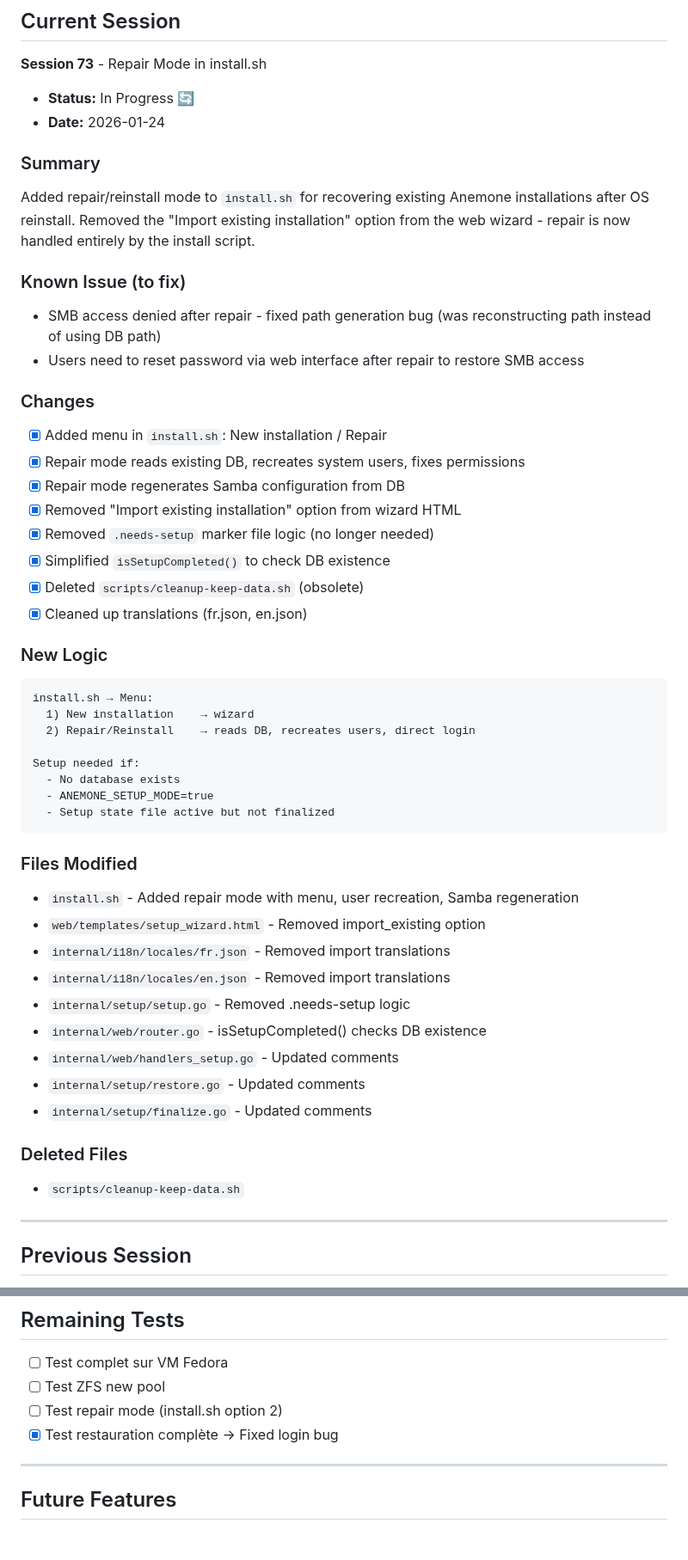
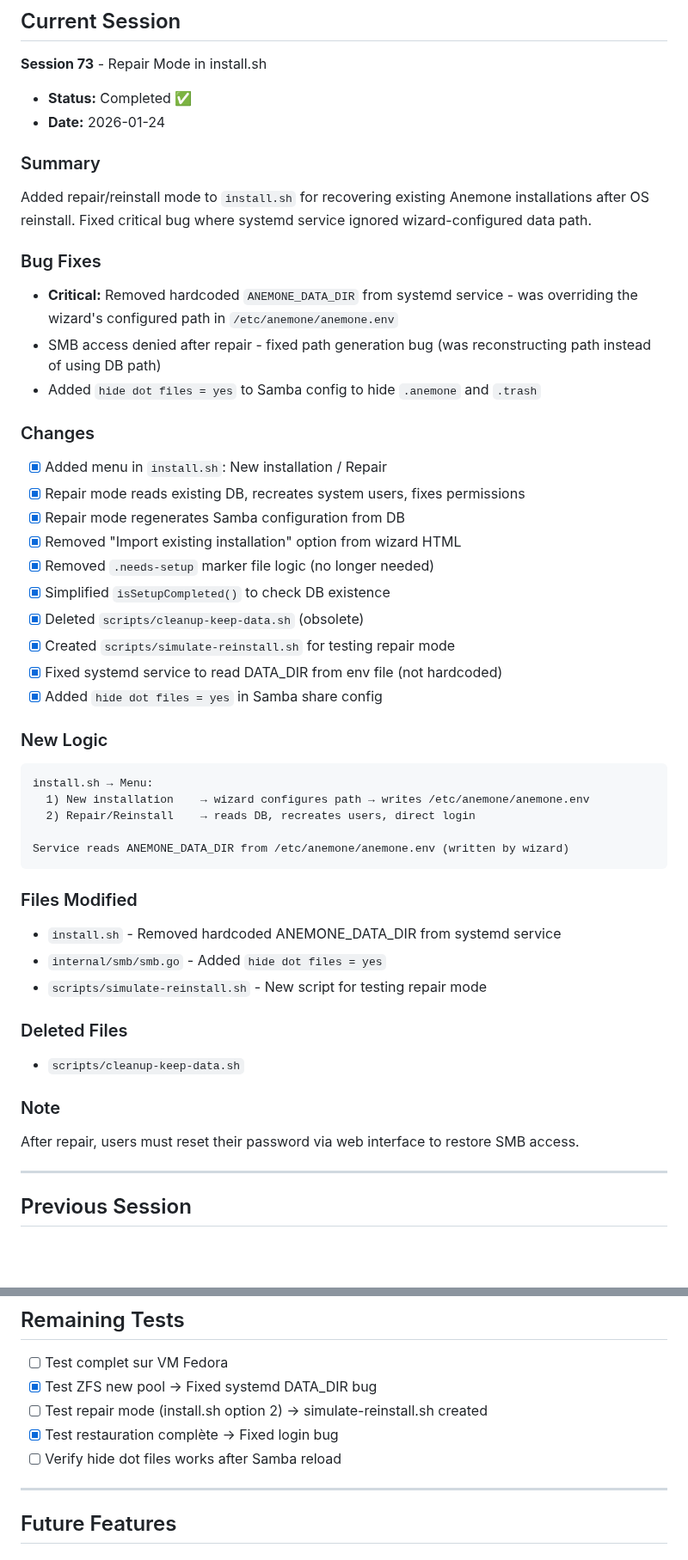
Before and after one commit to juste-un-gars/anemone, a Markdown page: SESSION_STATE.md, 2 parts joined by grey strips. Shown at 86% size. Drawn GitHub-style; blank space fills up the shorter version.

Commit message:
docs: Update SESSION_STATE.md with session 73 completion
- Fixed critical systemd DATA_DIR bug
- Created simulate-reinstall.sh
- Added hide dot files to Samba config

Co-Authored-By: Claude Opus 4.5 <noreply@anthropic.com>

````diff
--- a/SESSION_STATE.md
+++ b/SESSION_STATE.md
@@ -8,15 +8,16 @@
 ## Current Session
 
 **Session 73** - Repair Mode in install.sh
-- **Status:** In Progress 🔄
+- **Status:** Completed ✅
 - **Date:** 2026-01-24
 
 ### Summary
-Added repair/reinstall mode to `install.sh` for recovering existing Anemone installations after OS reinstall. Removed the "Import existing installation" option from the web wizard - repair is now handled entirely by the install script.
+Added repair/reinstall mode to `install.sh` for recovering existing Anemone installations after OS reinstall. Fixed critical bug where systemd service ignored wizard-configured data path.
 
-### Known Issue (to fix)
+### Bug Fixes
+- **Critical:** Removed hardcoded `ANEMONE_DATA_DIR` from systemd service - was overriding the wizard's configured path in `/etc/anemone/anemone.env`
 - SMB access denied after repair - fixed path generation bug (was reconstructing path instead of using DB path)
-- Users need to reset password via web interface after repair to restore SMB access
+- Added `hide dot files = yes` to Samba config to hide `.anemone` and `.trash`
 
 ### Changes
 - [x] Added menu in `install.sh`: New installation / Repair
@@ -26,33 +27,29 @@ Added repair/reinstall mode to `install.sh` for recovering existing Anemone inst
 - [x] Removed `.needs-setup` marker file logic (no longer needed)
 - [x] Simplified `isSetupCompleted()` to check DB existence
 - [x] Deleted `scripts/cleanup-keep-data.sh` (obsolete)
-- [x] Cleaned up translations (fr.json, en.json)
+- [x] Created `scripts/simulate-reinstall.sh` for testing repair mode
+- [x] Fixed systemd service to read DATA_DIR from env file (not hardcoded)
+- [x] Added `hide dot files = yes` in Samba share config
 
 ### New Logic
 ```
 install.sh → Menu:
-  1) New installation    → wizard
+  1) New installation    → wizard configures path → writes /etc/anemone/anemone.env
   2) Repair/Reinstall    → reads DB, recreates users, direct login
 
-Setup needed if:
-  - No database exists
-  - ANEMONE_SETUP_MODE=true
-  - Setup state file active but not finalized
+Service reads ANEMONE_DATA_DIR from /etc/anemone/anemone.env (written by wizard)
 ```
 
 ### Files Modified
-- `install.sh` - Added repair mode with menu, user recreation, Samba regeneration
-- `web/templates/setup_wizard.html` - Removed import_existing option
-- `internal/i18n/locales/fr.json` - Removed import translations
-- `internal/i18n/locales/en.json` - Removed import translations
-- `internal/setup/setup.go` - Removed .needs-setup logic
-- `internal/web/router.go` - isSetupCompleted() checks DB existence
-- `internal/web/handlers_setup.go` - Updated comments
-- `internal/setup/restore.go` - Updated comments
-- `internal/setup/finalize.go` - Updated comments
+- `install.sh` - Removed hardcoded ANEMONE_DATA_DIR from systemd service
+- `internal/smb/smb.go` - Added `hide dot files = yes`
+- `scripts/simulate-reinstall.sh` - New script for testing repair mode
 
 ### Deleted Files
 - `scripts/cleanup-keep-data.sh`
+
+### Note
+After repair, users must reset their password via web interface to restore SMB access.
 
 ---
 
@@ -105,9 +102,10 @@ Improved the SMART details modal in the storage page with detailed metrics, help
 ## Remaining Tests
 
 - [ ] Test complet sur VM Fedora
-- [ ] Test ZFS new pool
-- [ ] Test repair mode (install.sh option 2)
+- [x] Test ZFS new pool → Fixed systemd DATA_DIR bug
+- [ ] Test repair mode (install.sh option 2) → simulate-reinstall.sh created
 - [x] Test restauration complète → Fixed login bug
+- [ ] Verify hide dot files works after Samba reload
 
 ---
 
````
Also changed, not shown: other parts of SESSION_STATE.md (+15 -7 lines).
